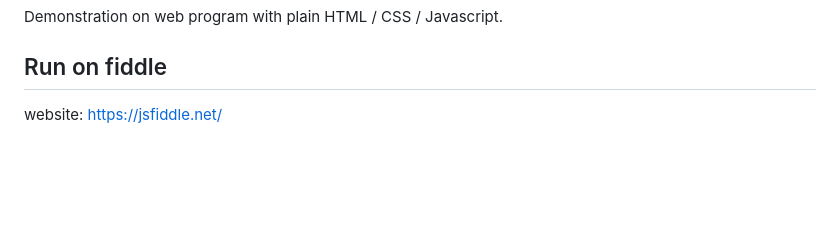
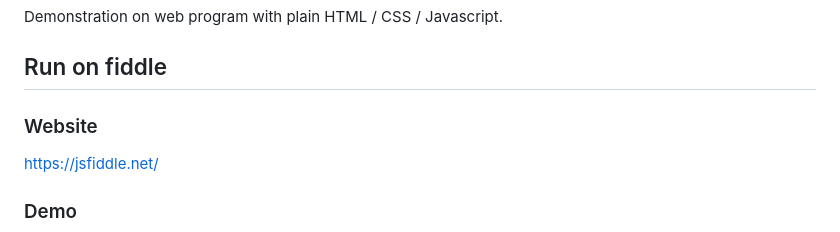
Before and after one commit to JohnBlue-git/Demonstration_HTML-CSS-Javascript, a Markdown page: README.md, the part around the change. Rendered like a GitHub page; blank space fills up the shorter version.

```diff
--- a/README.md
+++ b/README.md
@@ -2,8 +2,11 @@
 Demonstration on web program with plain HTML / CSS / Javascript.
 
 ## Run on fiddle
-website:
+
+### Website
 https://jsfiddle.net/
+
+### Demo
 <img width="1440" alt="run_on_fiddle" src="run_on_fiddle.png">
 
 ## Features used
```
